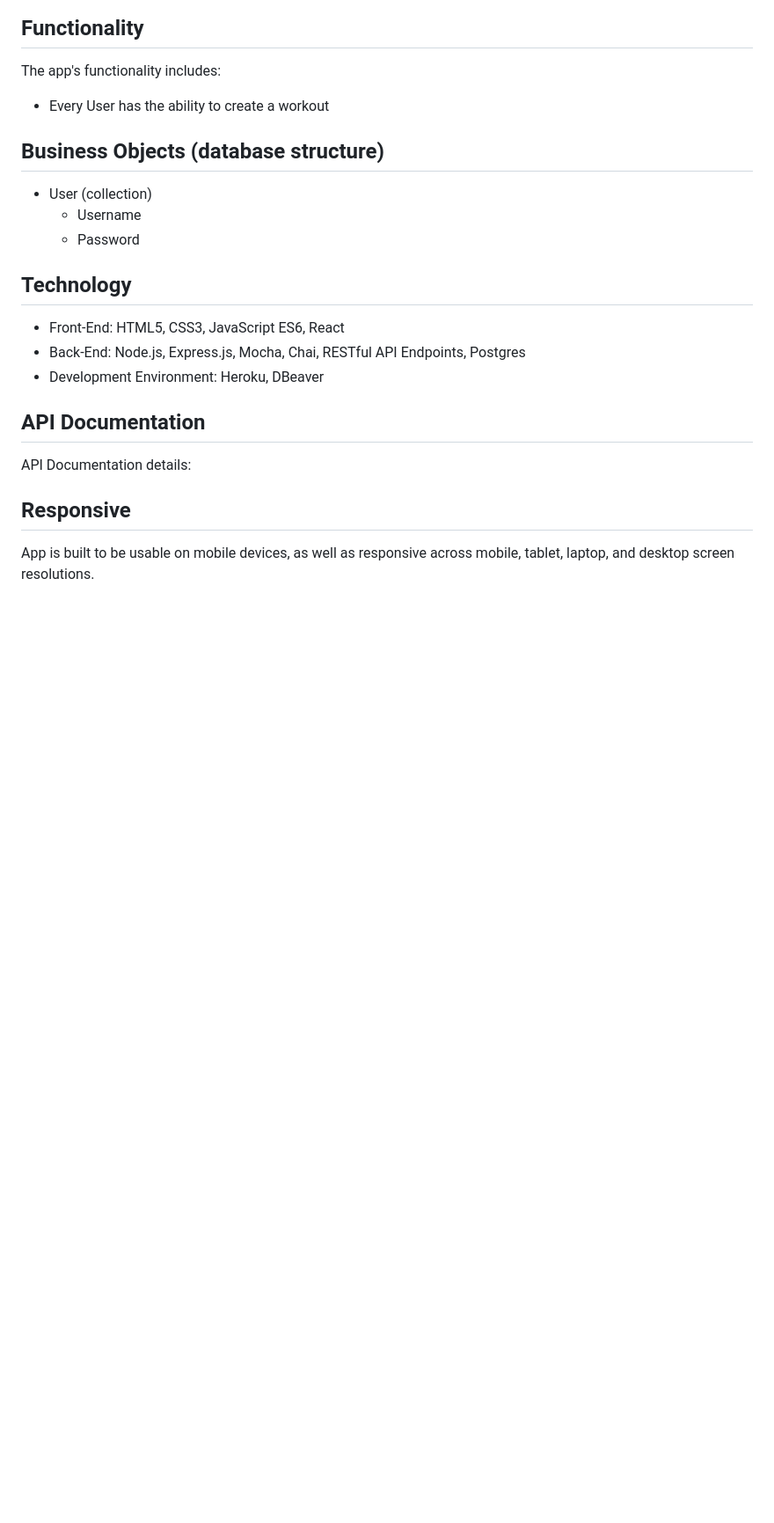
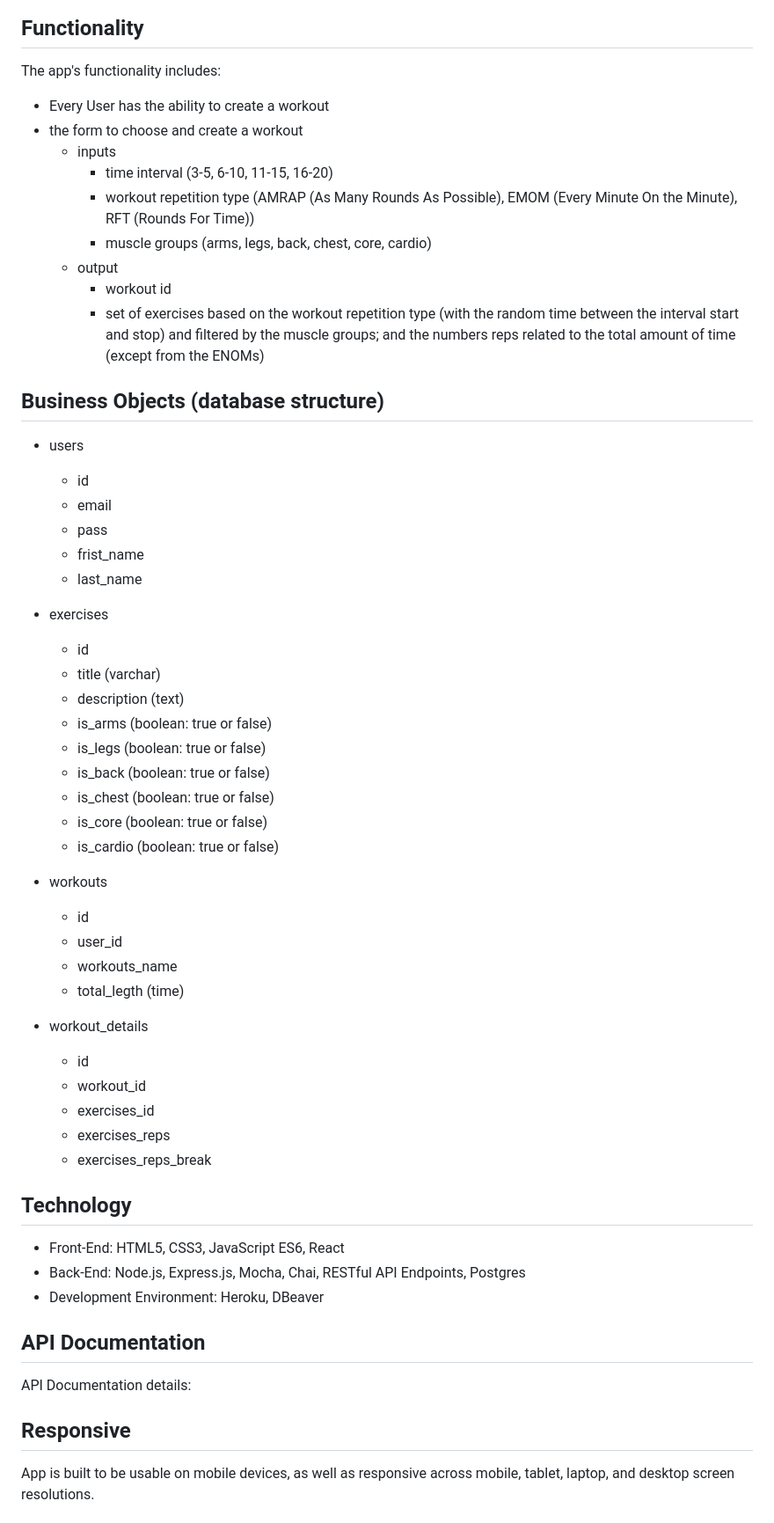
Before and after one commit to sarawarnock/workout-creator-capstone-client, a Markdown page: README.md, the part around one of its changes. Shown at 88% size. Rendered like a GitHub page; blank space fills up the shorter version.

```diff
--- a/README.md
+++ b/README.md
@@ -37,11 +71,48 @@ Landing/Login Page
 ## Functionality
 The app's functionality includes:
 * Every User has the ability to create a workout
+* the form to choose and create a workout
+    * inputs
+        * time interval (3-5, 6-10, 11-15, 16-20)
+        * workout repetition type (AMRAP (As Many Rounds As Possible), EMOM (Every Minute On the Minute), RFT (Rounds For Time))
+        * muscle groups (arms, legs, back, chest, core, cardio)
+    * output
+        * workout id
+        * set of exercises based on the workout repetition type (with the random time between the interval start and stop) and filtered by the muscle groups; and the numbers reps related to the total amount of time (except from the ENOMs)
 
 ## Business Objects (database structure)
-* User (collection)
-    * Username
-    * Password
+
+* users
+    * id
+    * email
+    * pass
+    * frist_name
+    * last_name
+
+* exercises
+    * id
+    * title (varchar)
+    * description (text)
+    * is_arms (boolean: true or false)
+    * is_legs (boolean: true or false)
+    * is_back (boolean: true or false)
+    * is_chest (boolean: true or false)
+    * is_core (boolean: true or false)
+    * is_cardio (boolean: true or false)
+
+* workouts
+    * id
+    * user_id
+    * workouts_name
+    * total_legth (time)
+
+
+* workout_details
+    * id
+    * workout_id
+    * exercises_id
+    * exercises_reps
+    * exercises_reps_break
 
 
 ## Technology
```
Also changed, not shown: other parts of README.md (+36 -2 lines), github-images/screenshots/landing-page.jpg (added), 1 other file.
